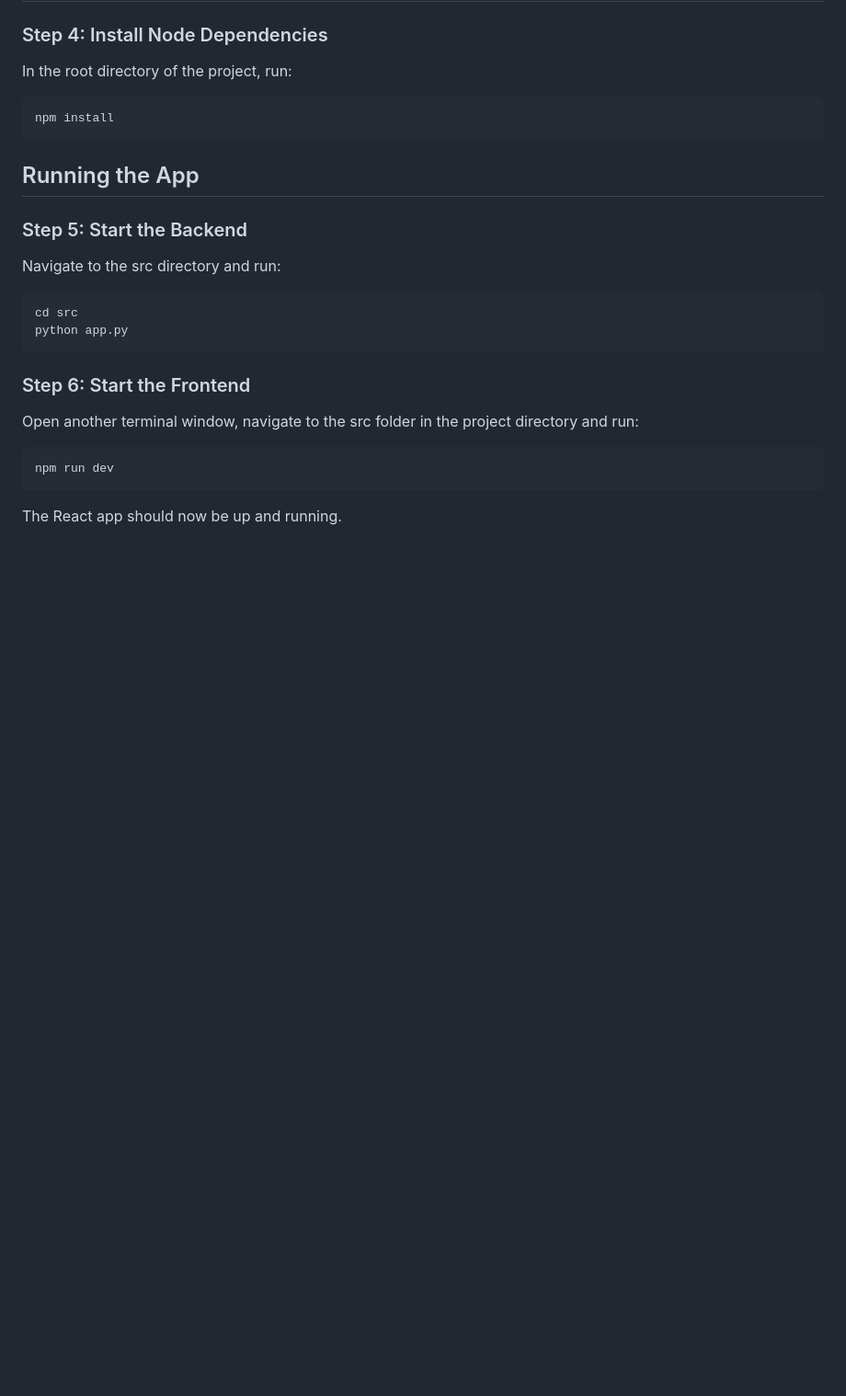
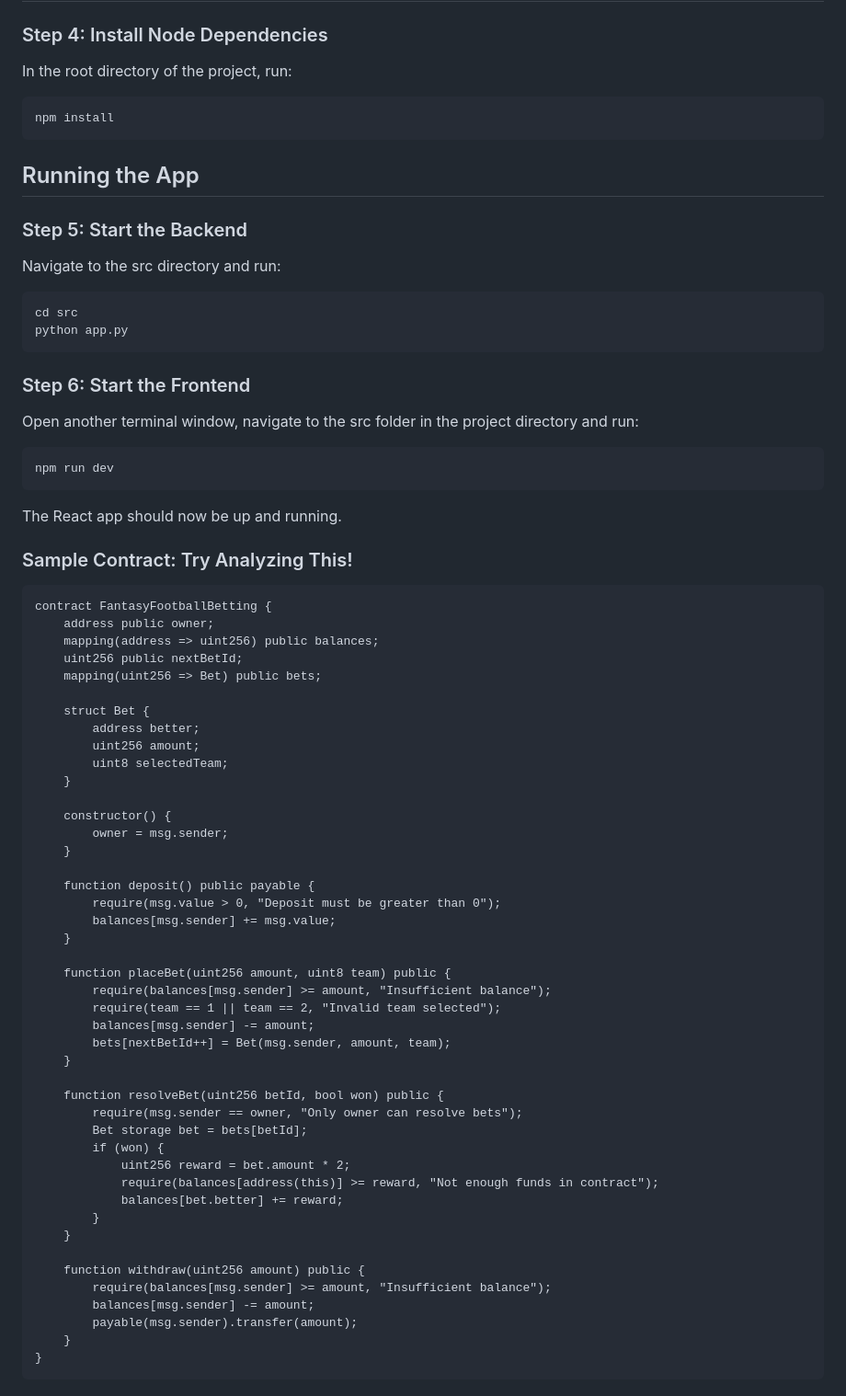
Before and after one commit to kianfattahy/Smart-Contract-Assistant, a Markdown page: README.md, the part around the change. Shown: that part at 92% size. Rendered like a GitHub page; blank space fills up the shorter version.

````diff
--- a/README.md
+++ b/README.md
@@ -97,3 +97,52 @@ Open another terminal window, navigate to the src folder in the project director
 npm run dev
 ```
 The React app should now be up and running.
+
+### Sample Contract: Try Analyzing This!
+
+
+
+    contract FantasyFootballBetting {
+        address public owner;
+        mapping(address => uint256) public balances;
+        uint256 public nextBetId;
+        mapping(uint256 => Bet) public bets;
+
+        struct Bet {
+            address better;
+            uint256 amount;
+            uint8 selectedTeam;
+        }
+
+        constructor() {
+            owner = msg.sender;
+        }
+
+        function deposit() public payable {
+            require(msg.value > 0, "Deposit must be greater than 0");
+            balances[msg.sender] += msg.value;
+        }
+
+        function placeBet(uint256 amount, uint8 team) public {
+            require(balances[msg.sender] >= amount, "Insufficient balance");
+            require(team == 1 || team == 2, "Invalid team selected");
+            balances[msg.sender] -= amount;
+            bets[nextBetId++] = Bet(msg.sender, amount, team);
+        }
+
+        function resolveBet(uint256 betId, bool won) public {
+            require(msg.sender == owner, "Only owner can resolve bets");
+            Bet storage bet = bets[betId];
+            if (won) {
+                uint256 reward = bet.amount * 2;
+                require(balances[address(this)] >= reward, "Not enough funds in contract");
+                balances[bet.better] += reward;
+            }
+        }
+
+        function withdraw(uint256 amount) public {
+            require(balances[msg.sender] >= amount, "Insufficient balance");
+            balances[msg.sender] -= amount;
+            payable(msg.sender).transfer(amount);
+        }
+    }
````
